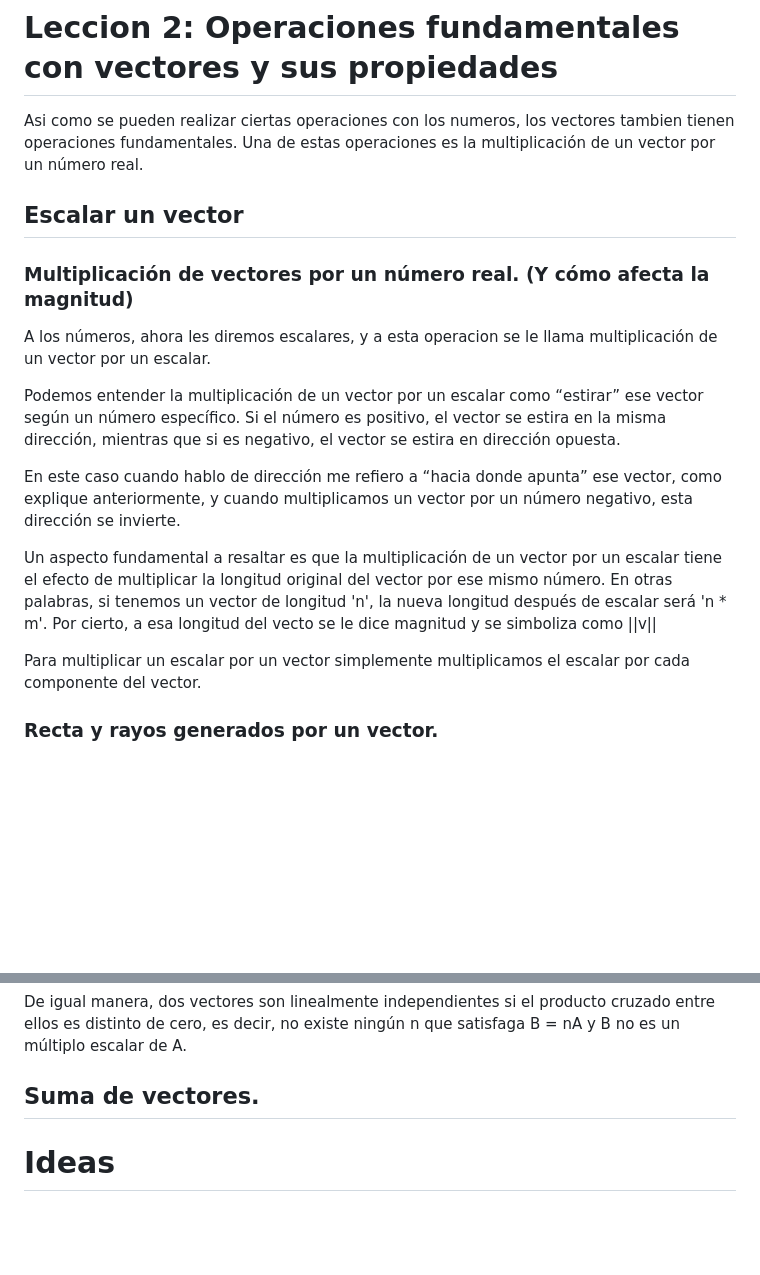
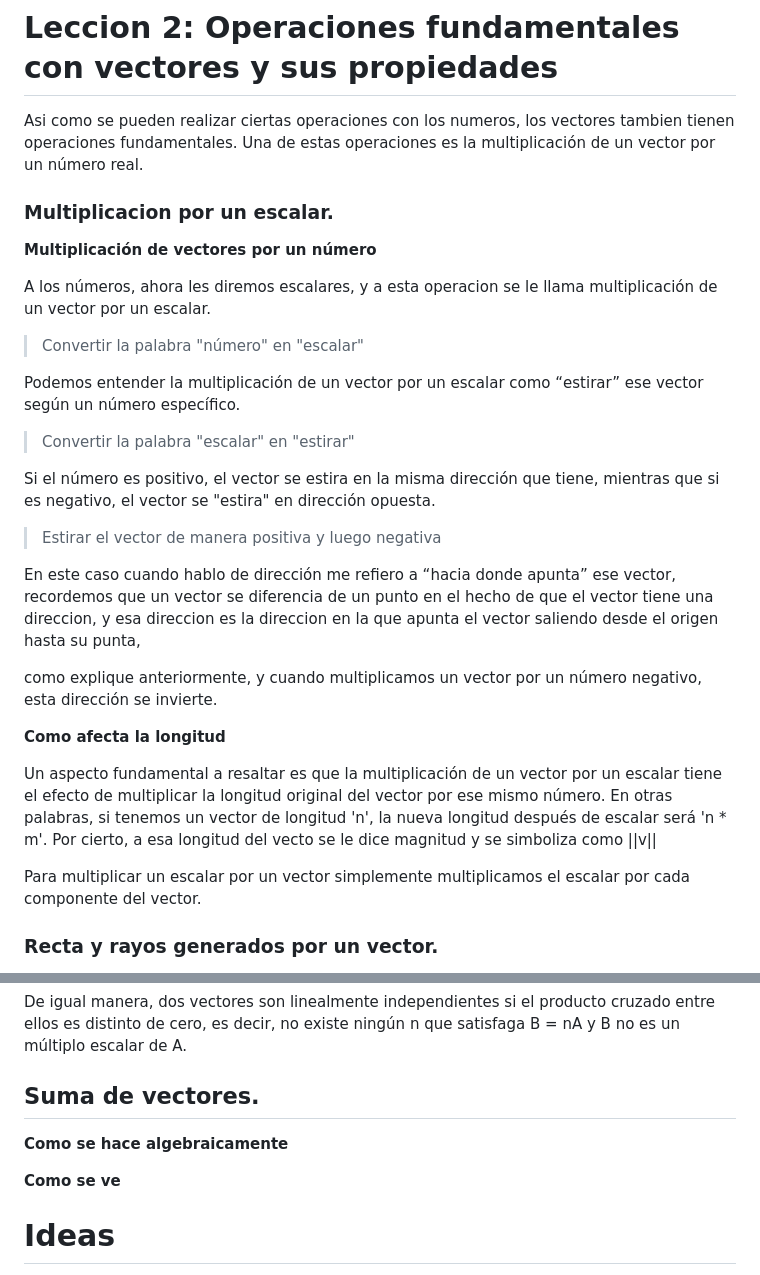
Before and after one commit to imlargo/Proyecto-GVA, a Markdown page: Leccion 2/Leccion 2.md, 2 parts joined by grey strips. Drawn GitHub-style; blank space fills up the shorter version.

Commit message:
work: leccion 2

```diff
--- a/Leccion 2/Leccion 2.md
+++ b/Leccion 2/Leccion 2.md
@@ -2,19 +2,33 @@
 
 Asi como se pueden realizar ciertas operaciones con los numeros, los vectores tambien tienen operaciones fundamentales. Una de estas operaciones es la multiplicación de un vector por un número real.
 
-## Escalar un vector
 
-### Multiplicación de vectores por un número real. (Y cómo afecta la magnitud)
+### Multiplicacion por un escalar.
+
+**Multiplicación de vectores por un número**
 
 A los números, ahora les diremos escalares, y a esta operacion se le llama multiplicación de un vector por un escalar.
 
-Podemos entender la multiplicación de un vector por un escalar como “estirar” ese vector según un número específico. Si el número es positivo, el vector se estira en la misma dirección, mientras que si es negativo, el vector se estira en dirección opuesta.
+> Convertir la palabra "número" en "escalar"
 
-En este caso cuando hablo de dirección me refiero a “hacia donde apunta” ese vector, como explique anteriormente, y cuando multiplicamos un vector por un número negativo, esta dirección se invierte.
+Podemos entender la multiplicación de un vector por un escalar como “estirar” ese vector según un número específico.
+
+> Convertir la palabra "escalar" en "estirar"
+
+Si el número es positivo, el vector se estira en la misma dirección que tiene, mientras que si es negativo, el vector se "estira" en dirección opuesta.
+
+> Estirar el vector de manera positiva y luego negativa
+
+En este caso cuando hablo de dirección me refiero a “hacia donde apunta” ese vector, recordemos que un vector se diferencia de un punto en el hecho de que el vector tiene una direccion, y esa direccion es la direccion en la que apunta el vector saliendo desde el origen hasta su punta,
+
+ como explique anteriormente, y cuando multiplicamos un vector por un número negativo, esta dirección se invierte.
+
+**Como afecta la longitud**
 
 Un aspecto fundamental a resaltar es que la multiplicación de un vector por un escalar tiene el efecto de multiplicar la longitud original del vector por ese mismo número. En otras palabras, si tenemos un vector de longitud 'n', la nueva longitud después de escalar será 'n \* m'. Por cierto, a esa longitud del vecto se le dice magnitud y se simboliza como ||v||
 
 Para multiplicar un escalar por un vector simplemente multiplicamos el escalar por cada componente del vector.
+
 
 ### Recta y rayos generados por un vector.
 
@@ -48,6 +62,11 @@ De igual manera, dos vectores son linealmente independientes si el producto cruz
 
 ## Suma de vectores.
 
+**Como se hace algebraicamente**
+
+
+**Como se ve**
+
 # Ideas
 
 Suma y resta de vectores. (Resta = suma \* -1), diferentes maneras de hacerlo
```
Also changed, not shown: Leccion 1/Leccion 1.md (+9 -3 lines).
